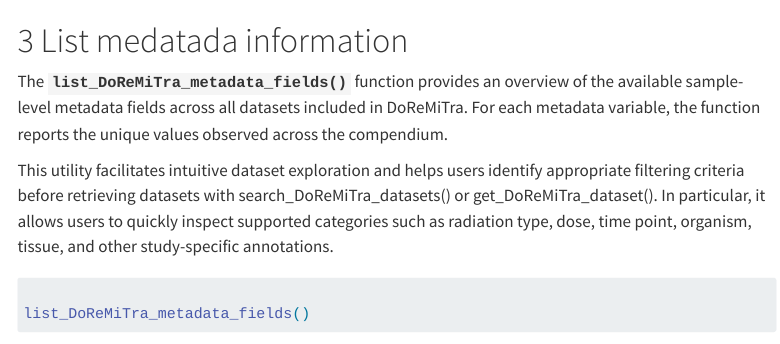
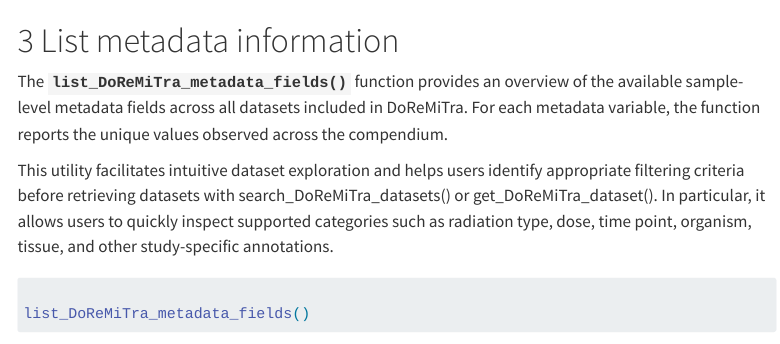
Before and after one commit to AhmedSAHassan/DoReMiTraSup, a Quarto document (DoReMiTra_Supplementary_Analysis.qmd): the page in a window 1100 px wide, from 1270 px down. Rendered offline with R 4.5, knitr and Pandoc in place of Quarto, with nearby package versions; some code elsewhere in the file could not run offline; menus at the side of the page are left out; long lines of code are wrapped.

Commit message:
correcting a typo

````diff
--- a/DoReMiTra_Supplementary_Analysis.qmd
+++ b/DoReMiTra_Supplementary_Analysis.qmd
@@ -70,7 +70,7 @@ datasets <- list_DoReMiTra_datasets()
 knitr::kable(datasets)
 ```
 
-# List medatada information
+# List metadata information
 
 The **`list_DoReMiTra_metadata_fields()`** function provides an overview of the available sample-level metadata fields across all datasets included in DoReMiTra. For each metadata variable, the function reports the unique values observed across the compendium.
 
````
